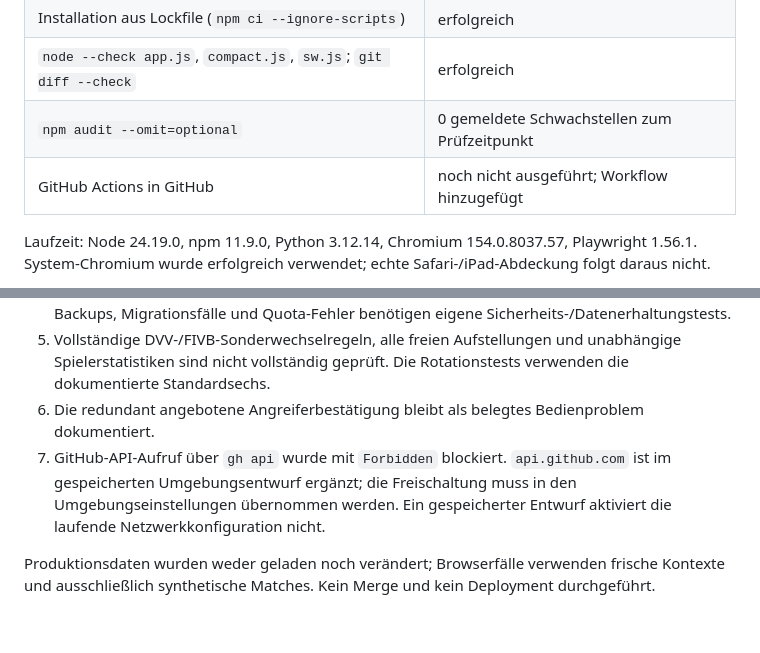
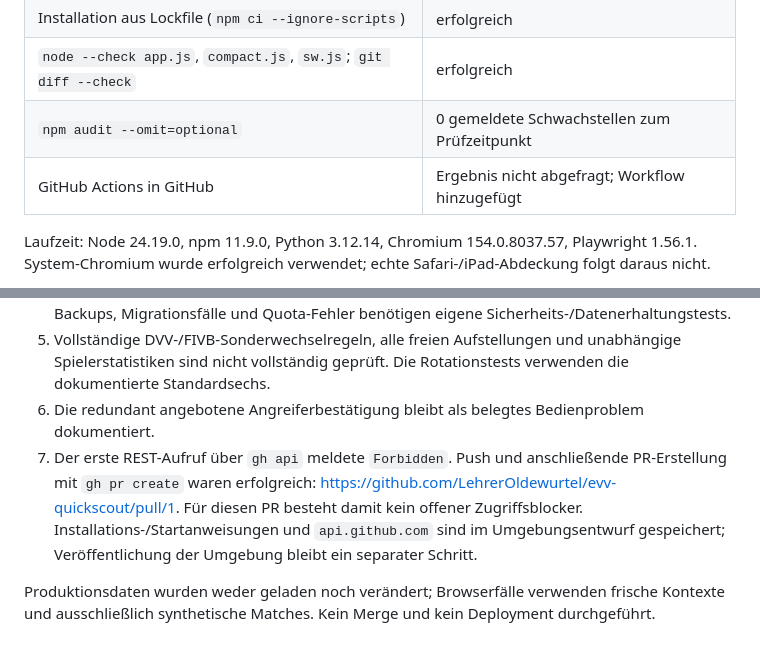
Before and after one commit to LehrerOldewurtel/evv-quickscout, a Markdown page: docs/TEST_REPORT.md, 2 parts joined by grey strips. GitHub-like rendering.

Commit message:
Document successful pull request creation

```diff
--- a/docs/TEST_REPORT.md
+++ b/docs/TEST_REPORT.md
@@ -14,7 +14,7 @@ Basiscommit `f6b316b`, Entwicklungsbranch `dev/v8-qa-foundation`. App-Version bl
 | Installation aus Lockfile (`npm ci --ignore-scripts`) | erfolgreich |
 | `node --check app.js`, `compact.js`, `sw.js`; `git diff --check` | erfolgreich |
 | `npm audit --omit=optional` | 0 gemeldete Schwachstellen zum Prüfzeitpunkt |
-| GitHub Actions in GitHub | noch nicht ausgeführt; Workflow hinzugefügt |
+| GitHub Actions in GitHub | Ergebnis nicht abgefragt; Workflow hinzugefügt |
 
 Laufzeit: Node 24.19.0, npm 11.9.0, Python 3.12.14, Chromium 154.0.8037.57, Playwright 1.56.1. System-Chromium wurde erfolgreich verwendet; echte Safari-/iPad-Abdeckung folgt daraus nicht.
 
@@ -58,6 +58,6 @@ Unnötiger Schritt: Nach Auswahl von Zuspielweg/Spieler erscheint noch eine Angr
 4. Importdaten werden nur teilweise strukturell validiert. Fehlformatierte oder manipulierte Backups, Migrationsfälle und Quota-Fehler benötigen eigene Sicherheits-/Datenerhaltungstests.
 5. Vollständige DVV-/FIVB-Sonderwechselregeln, alle freien Aufstellungen und unabhängige Spielerstatistiken sind nicht vollständig geprüft. Die Rotationstests verwenden die dokumentierte Standardsechs.
 6. Die redundant angebotene Angreiferbestätigung bleibt als belegtes Bedienproblem dokumentiert.
-7. GitHub-API-Aufruf über `gh api` wurde mit `Forbidden` blockiert. `api.github.com` ist im gespeicherten Umgebungsentwurf ergänzt; die Freischaltung muss in den Umgebungseinstellungen übernommen werden. Ein gespeicherter Entwurf aktiviert die laufende Netzwerkkonfiguration nicht.
+7. Der erste REST-Aufruf über `gh api` meldete `Forbidden`. Push und anschließende PR-Erstellung mit `gh pr create` waren erfolgreich: https://github.com/LehrerOldewurtel/evv-quickscout/pull/1. Für diesen PR besteht damit kein offener Zugriffsblocker. Installations-/Startanweisungen und `api.github.com` sind im Umgebungsentwurf gespeichert; Veröffentlichung der Umgebung bleibt ein separater Schritt.
 
 Produktionsdaten wurden weder geladen noch verändert; Browserfälle verwenden frische Kontexte und ausschließlich synthetische Matches. Kein Merge und kein Deployment durchgeführt.
```
